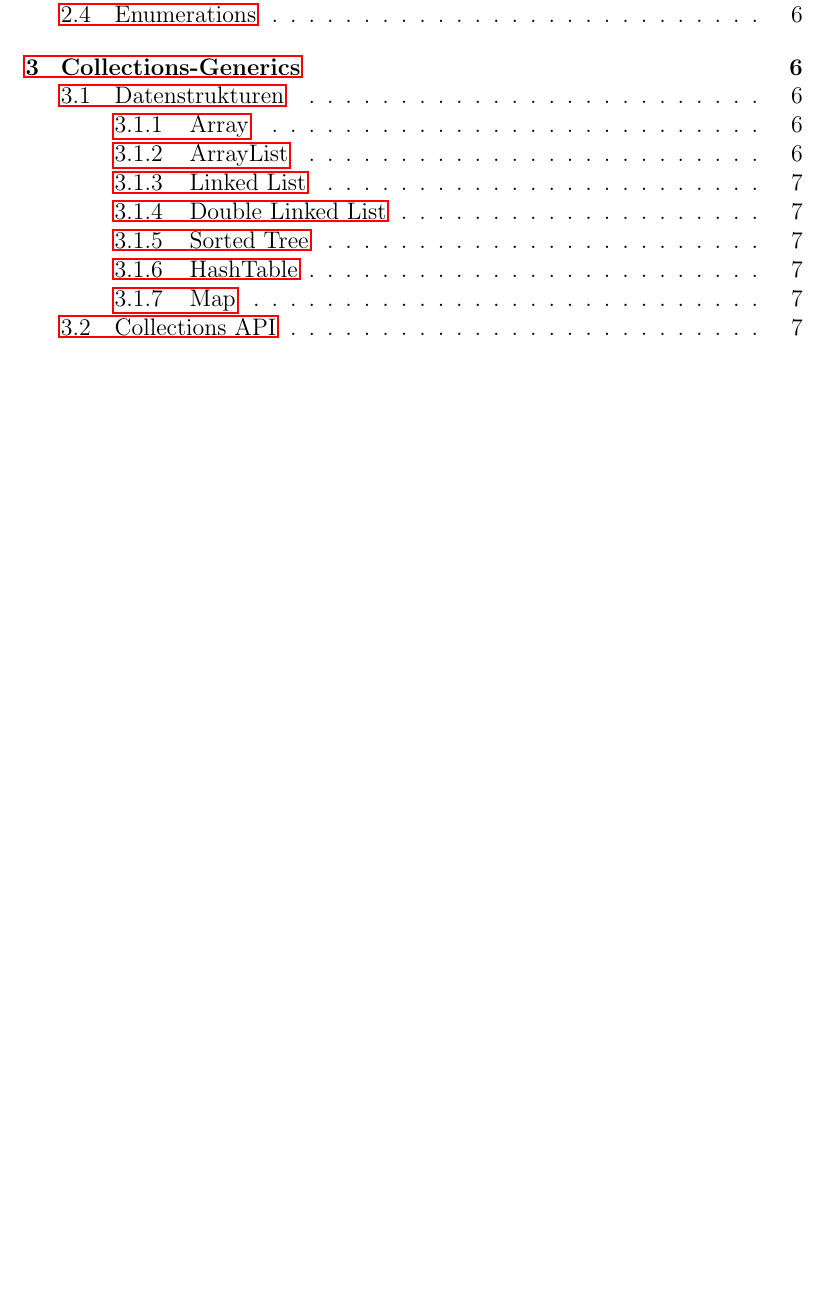
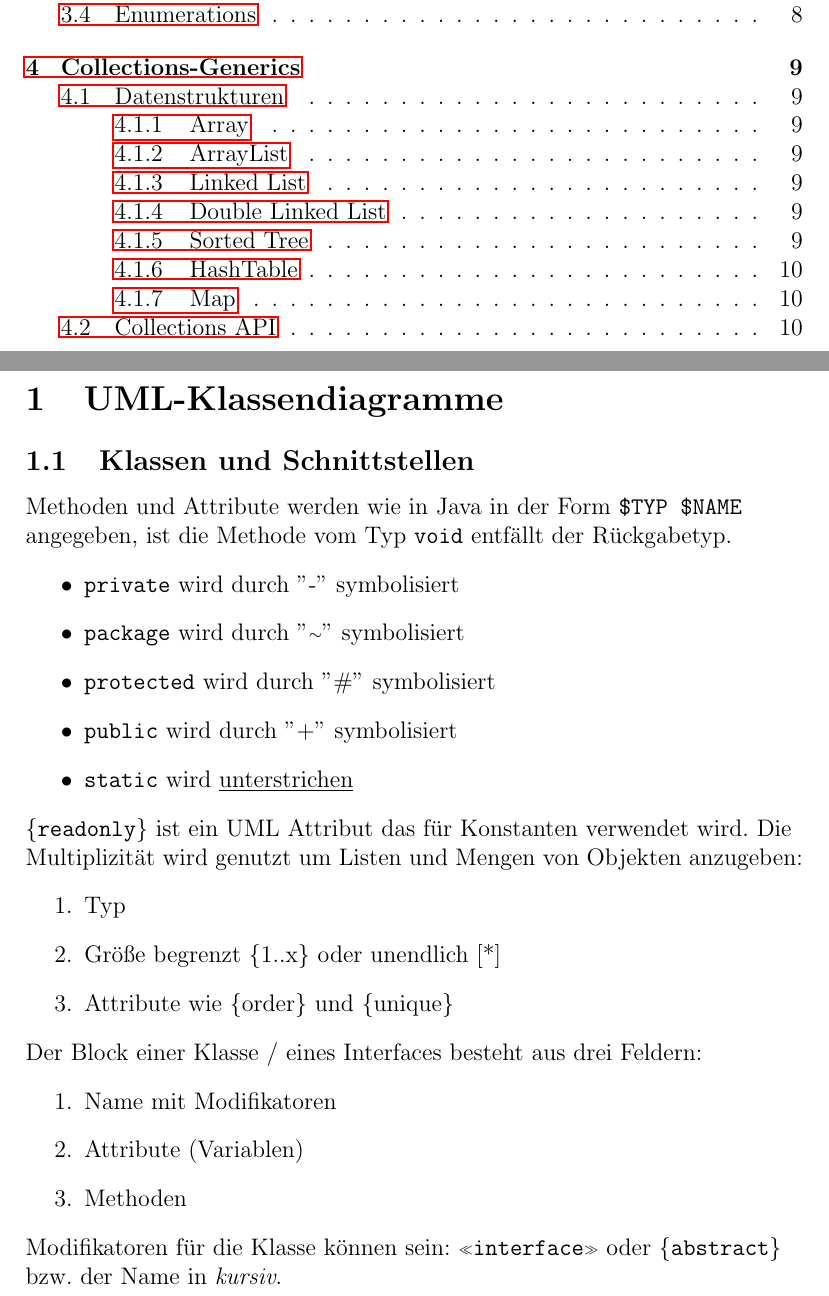
Before and after one commit to eneller/PvS2020UUlm, a LaTeX document (PvS.tex): part of page 2 of 7 before the commit and two parts of pages 2 and 3 of 10 after it, the two joined at a grey line, cut so that both start at the same text, the shorter picture padded with empty space. Compiled offline with pdfLaTeX.

Commit message:
added section about UML diagrams

```diff
--- a/PvS.tex
+++ b/PvS.tex
@@ -6,6 +6,7 @@
 \usepackage{xcolor}
 \usepackage{comment}
 \usepackage[german]{babel}
+\usepackage{wrapfig} %allows text to wrap images
 
 
 
@@ -49,3 +50,28 @@ Programmierung von Systemen
 	\tableofcontents
 	\newpage
 
+
+	\section{UML-Klassendiagramme}
+	\subsection{Klassen und Schnittstellen}
+	Methoden und Attribute werden wie in Java in der Form \texttt{\$TYP \$NAME} angegeben, ist die Methode vom Typ \texttt{void} entfällt der Rückgabetyp.
+	\begin{itemize}
+		\item \texttt{private} wird durch ''-'' symbolisiert
+		\item \texttt{package} wird durch ''{\raise.17ex\hbox{$\scriptstyle\sim$}}'' symbolisiert
+		\item \texttt{protected} wird durch ''\#'' symbolisiert
+		\item \texttt{public} wird durch ''+'' symbolisiert
+		\item \texttt{static}  wird \underline{unterstrichen}
+	\end{itemize}
+	\texttt{\{readonly\}} ist ein UML Attribut das für Konstanten verwendet wird.
+	Die Multiplizität wird genutzt um Listen und Mengen von Objekten anzugeben:
+	\begin{enumerate}
+		\item Typ
+		\item Größe begrenzt \{1..x\} oder unendlich [*]
+		\item Attribute wie \{order\} und \{unique\}
+	\end{enumerate}
+	Der Block einer Klasse / eines Interfaces besteht aus drei Feldern:
+	\begin{enumerate}
+		\item Name mit Modifikatoren
+		\item Attribute (Variablen)
+		\item Methoden
+	\end{enumerate}
+	 Modifikatoren für die Klasse können sein: \texttt{\flqq interface\frqq} oder \texttt{\{abstract\}} bzw. der Name in \textit{kursiv}.
```
Also changed, not shown: PvS.pdf, images/UML_class.png (added), images/aggregation.png (added), images/association.png (added), images/composition.png (added), images/dependency.png (added), images/interface1.png (added), PvS.tex (39 more changed lines).
